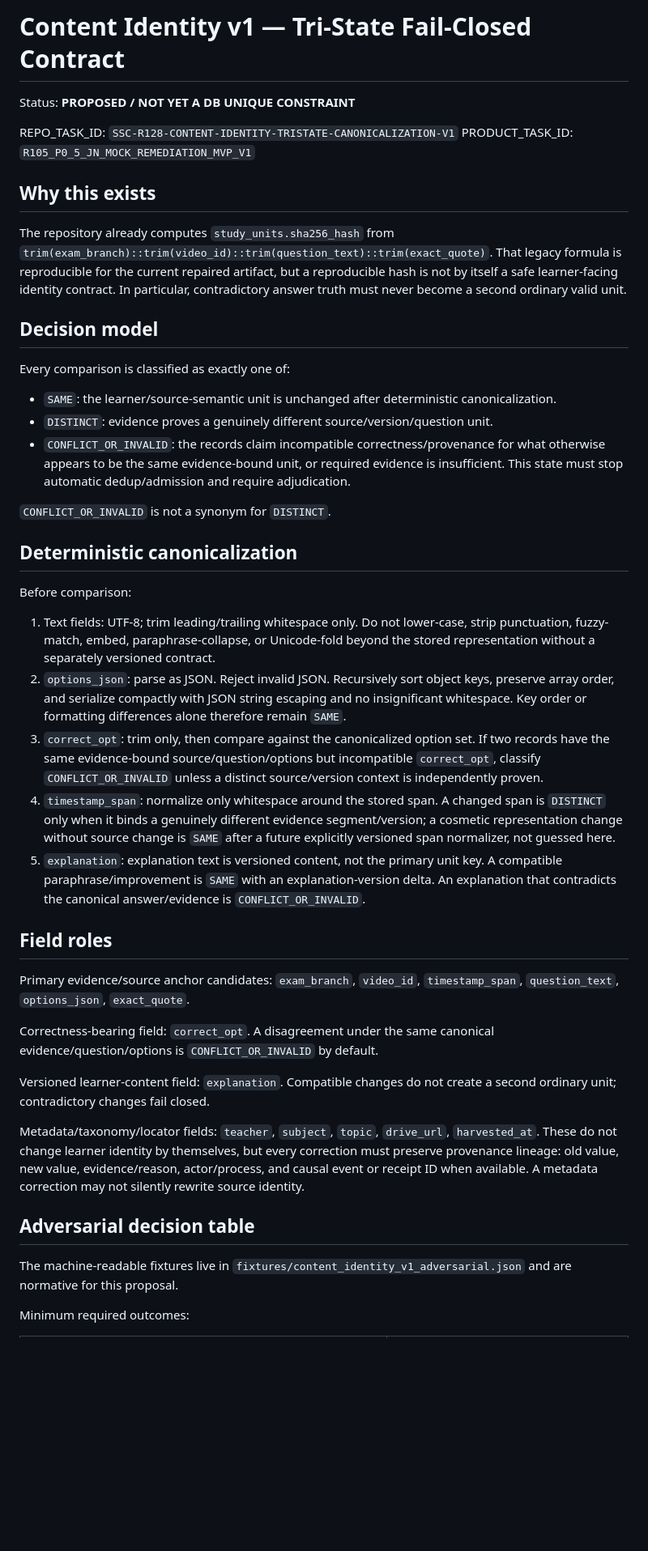
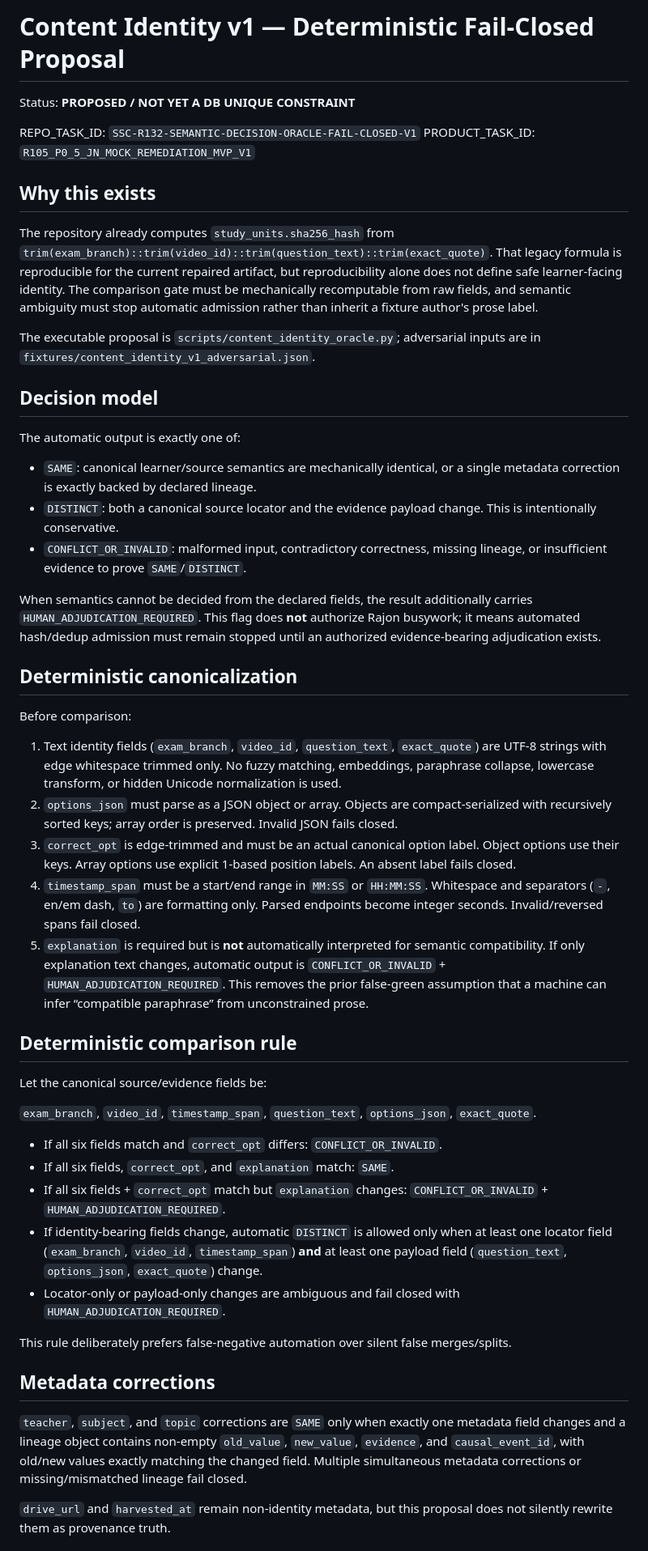
Before and after one commit to rajon369963-del/sovereign-study-commons-india, a Markdown page: docs/CONTENT_IDENTITY_V1.md, the part around one of its changes. Shown at 81% size. Drawn GitHub-style; blank space fills up the shorter version.

Commit message:
docs: bind identity decisions to fail-closed oracle

```diff
--- a/docs/CONTENT_IDENTITY_V1.md
+++ b/docs/CONTENT_IDENTITY_V1.md
@@ -1,42 +1,48 @@
-# Content Identity v1 — Tri-State Fail-Closed Contract
+# Content Identity v1 — Deterministic Fail-Closed Proposal
 
 Status: **PROPOSED / NOT YET A DB UNIQUE CONSTRAINT**
 
-REPO_TASK_ID: `SSC-R128-CONTENT-IDENTITY-TRISTATE-CANONICALIZATION-V1`
+REPO_TASK_ID: `SSC-R132-SEMANTIC-DECISION-ORACLE-FAIL-CLOSED-V1`
 PRODUCT_TASK_ID: `R105_P0_5_JN_MOCK_REMEDIATION_MVP_V1`
 
 ## Why this exists
-The repository already computes `study_units.sha256_hash` from `trim(exam_branch)::trim(video_id)::trim(question_text)::trim(exact_quote)`. That legacy formula is reproducible for the current repaired artifact, but a reproducible hash is not by itself a safe learner-facing identity contract. In particular, contradictory answer truth must never become a second ordinary valid unit.
+The repository already computes `study_units.sha256_hash` from `trim(exam_branch)::trim(video_id)::trim(question_text)::trim(exact_quote)`. That legacy formula is reproducible for the current repaired artifact, but reproducibility alone does not define safe learner-facing identity. The comparison gate must be mechanically recomputable from raw fields, and semantic ambiguity must stop automatic admission rather than inherit a fixture author's prose label.
+
+The executable proposal is `scripts/content_identity_oracle.py`; adversarial inputs are in `fixtures/content_identity_v1_adversarial.json`.
 
 ## Decision model
-Every comparison is classified as exactly one of:
+The automatic output is exactly one of:
 
-- `SAME`: the learner/source-semantic unit is unchanged after deterministic canonicalization.
-- `DISTINCT`: evidence proves a genuinely different source/version/question unit.
-- `CONFLICT_OR_INVALID`: the records claim incompatible correctness/provenance for what otherwise appears to be the same evidence-bound unit, or required evidence is insufficient. This state must stop automatic dedup/admission and require adjudication.
+- `SAME`: canonical learner/source semantics are mechanically identical, or a single metadata correction is exactly backed by declared lineage.
+- `DISTINCT`: both a canonical source locator and the evidence payload change. This is intentionally conservative.
+- `CONFLICT_OR_INVALID`: malformed input, contradictory correctness, missing lineage, or insufficient evidence to prove `SAME`/`DISTINCT`.
 
-`CONFLICT_OR_INVALID` is not a synonym for `DISTINCT`.
+When semantics cannot be decided from the declared fields, the result additionally carries `HUMAN_ADJUDICATION_REQUIRED`. This flag does **not** authorize Rajon busywork; it means automated hash/dedup admission must remain stopped until an authorized evidence-bearing adjudication exists.
 
 ## Deterministic canonicalization
 Before comparison:
 
-1. Text fields: UTF-8; trim leading/trailing whitespace only. Do not lower-case, strip punctuation, fuzzy-match, embed, paraphrase-collapse, or Unicode-fold beyond the stored representation without a separately versioned contract.
-2. `options_json`: parse as JSON. Reject invalid JSON. Recursively sort object keys, preserve array order, and serialize compactly with JSON string escaping and no insignificant whitespace. Key order or formatting differences alone therefore remain `SAME`.
-3. `correct_opt`: trim only, then compare against the canonicalized option set. If two records have the same evidence-bound source/question/options but incompatible `correct_opt`, classify `CONFLICT_OR_INVALID` unless a distinct source/version context is independently proven.
-4. `timestamp_span`: normalize only whitespace around the stored span. A changed span is `DISTINCT` only when it binds a genuinely different evidence segment/version; a cosmetic representation change without source change is `SAME` after a future explicitly versioned span normalizer, not guessed here.
-5. `explanation`: explanation text is versioned content, not the primary unit key. A compatible paraphrase/improvement is `SAME` with an explanation-version delta. An explanation that contradicts the canonical answer/evidence is `CONFLICT_OR_INVALID`.
+1. Text identity fields (`exam_branch`, `video_id`, `question_text`, `exact_quote`) are UTF-8 strings with edge whitespace trimmed only. No fuzzy matching, embeddings, paraphrase collapse, lowercase transform, or hidden Unicode normalization is used.
+2. `options_json` must parse as a JSON object or array. Objects are compact-serialized with recursively sorted keys; array order is preserved. Invalid JSON fails closed.
+3. `correct_opt` is edge-trimmed and must be an actual canonical option label. Object options use their keys. Array options use explicit 1-based position labels. An absent label fails closed.
+4. `timestamp_span` must be a start/end range in `MM:SS` or `HH:MM:SS`. Whitespace and separators (`-`, en/em dash, `to`) are formatting only. Parsed endpoints become integer seconds. Invalid/reversed spans fail closed.
+5. `explanation` is required but is **not** automatically interpreted for semantic compatibility. If only explanation text changes, automatic output is `CONFLICT_OR_INVALID` + `HUMAN_ADJUDICATION_REQUIRED`. This removes the prior false-green assumption that a machine can infer “compatible paraphrase” from unconstrained prose.
 
-## Field roles
-Primary evidence/source anchor candidates: `exam_branch`, `video_id`, `timestamp_span`, `question_text`, `options_json`, `exact_quote`.
+## Deterministic comparison rule
+Let the canonical source/evidence fields be:
 
-Correctness-bearing field: `correct_opt`. A disagreement under the same canonical evidence/question/options is `CONFLICT_OR_INVALID` by default.
+`exam_branch`, `video_id`, `timestamp_span`, `question_text`, `options_json`, `exact_quote`.
 
-Versioned learner-content field: `explanation`. Compatible changes do not create a second ordinary unit; contradictory changes fail closed.
+- If all six fields match and `correct_opt` differs: `CONFLICT_OR_INVALID`.
+- If all six fields, `correct_opt`, and `explanation` match: `SAME`.
+- If all six fields + `correct_opt` match but `explanation` changes: `CONFLICT_OR_INVALID` + `HUMAN_ADJUDICATION_REQUIRED`.
+- If identity-bearing fields change, automatic `DISTINCT` is allowed only when at least one locator field (`exam_branch`, `video_id`, `timestamp_span`) **and** at least one payload field (`question_text`, `options_json`, `exact_quote`) change.
+- Locator-only or payload-only changes are ambiguous and fail closed with `HUMAN_ADJUDICATION_REQUIRED`.
 
-Metadata/taxonomy/locator fields: `teacher`, `subject`, `topic`, `drive_url`, `harvested_at`. These do not change learner identity by themselves, but every correction must preserve provenance lineage: old value, new value, evidence/reason, actor/process, and causal event or receipt ID when available. A metadata correction may not silently rewrite source identity.
+This rule deliberately prefers false-negative automation over silent false merges/splits.
 
-## Adversarial decision table
-The machine-readable fixtures live in `fixtures/content_identity_v1_adversarial.json` and are normative for this proposal.
+## Metadata corrections
+`teacher`, `subject`, and `topic` corrections are `SAME` only when exactly one metadata field changes and a lineage object contains non-empty `old_value`, `new_value`, `evidence`, and `causal_event_id`, with old/new values exactly matching the changed field. Multiple simultaneous metadata corrections or missing/mismatched lineage fail closed.
 
-Minimum required outcomes:
+`drive_url` and `harvested_at` remain non-identity metadata, but this proposal does not silently rewrite them as provenance truth.
 
```
Also changed, not shown: other parts of docs/CONTENT_IDENTITY_V1.md (+23 -15 lines).
